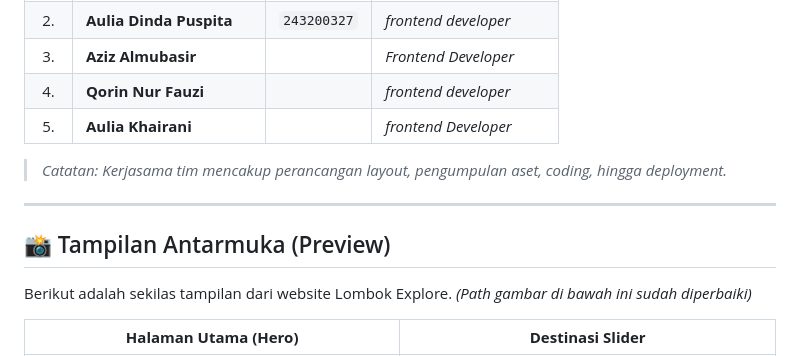
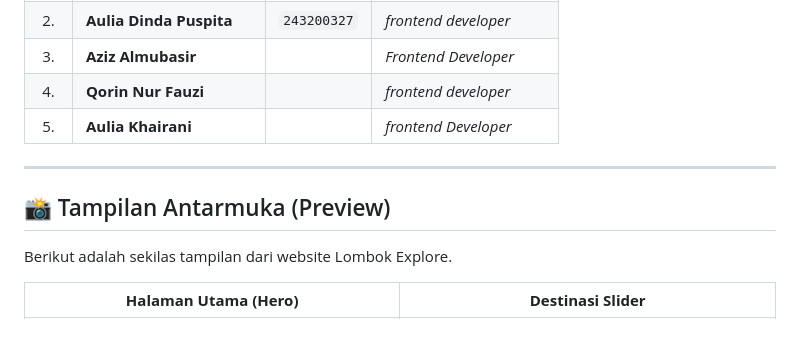
Before and after one commit to wmaulanaaishq/project-pweb-pulau-lombok, a Markdown page: README.md, the part around the change. Drawn GitHub-style; blank space fills up the shorter version.

Commit message:
Update README to remove collaboration note
Removed note about team collaboration from the README.

```diff
--- a/README.md
+++ b/README.md
@@ -79,14 +79,13 @@ Kami adalah tim yang berdedikasi di balik pengembangan Lombok Explore:
 | 4. | **Qorin Nur Fauzi** |  | *frontend developer* |
 | 5. | **Aulia Khairani** | | *frontend Developer* |
 
-> *Catatan: Kerjasama tim mencakup perancangan layout, pengumpulan aset, coding, hingga deployment.*
+
 
 ---
 
 ## 📸 Tampilan Antarmuka (Preview)
 
 Berikut adalah sekilas tampilan dari website Lombok Explore.
-*(Path gambar di bawah ini sudah diperbaiki)*
 
 | **Halaman Utama (Hero)** | **Destinasi Slider** |
 | :---: | :---: |
```
